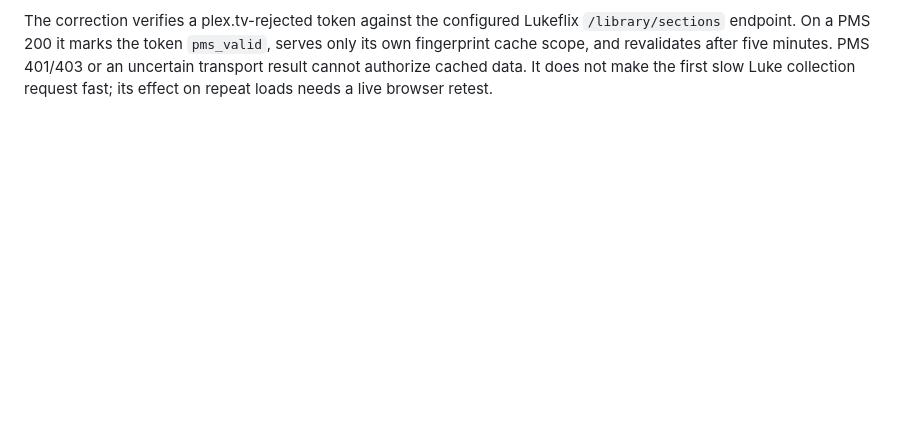
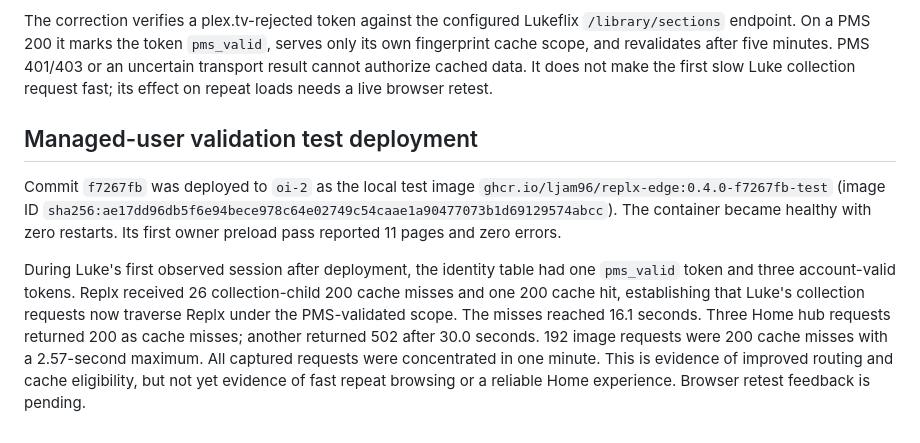
Before and after one commit to LJAM96/replx, a Markdown page: evidence/2026-09-23-test-plex-validation.md, the part around the change. Drawn GitHub-style; blank space fills up the shorter version.

Commit message:
Document managed-user cache retest evidence

```diff
--- a/evidence/2026-09-23-test-plex-validation.md
+++ b/evidence/2026-09-23-test-plex-validation.md
@@ -400,3 +400,22 @@ Lukeflix `/library/sections` endpoint. On a PMS 200 it marks the token
 after five minutes. PMS 401/403 or an uncertain transport result cannot
 authorize cached data. It does not make the first slow Luke collection
 request fast; its effect on repeat loads needs a live browser retest.
+
+## Managed-user validation test deployment
+
+Commit `f7267fb` was deployed to `oi-2` as the local test image
+`ghcr.io/ljam96/replx-edge:0.4.0-f7267fb-test` (image ID
+`sha256:ae17dd96db5f6e94bece978c64e02749c54caae1a90477073b1d69129574abcc`).
+The container became healthy with zero restarts. Its first owner preload pass
+reported 11 pages and zero errors.
+
+During Luke's first observed session after deployment, the identity table had
+one `pms_valid` token and three account-valid tokens. Replx received 26
+collection-child 200 cache misses and one 200 cache hit, establishing that
+Luke's collection requests now traverse Replx under the PMS-validated scope.
+The misses reached 16.1 seconds. Three Home hub requests returned 200 as
+cache misses; another returned 502 after 30.0 seconds. 192 image requests
+were 200 cache misses with a 2.57-second maximum. All captured requests
+were concentrated in one minute. This is evidence of improved routing and
+cache eligibility, but not yet evidence of fast repeat browsing or a reliable
+Home experience. Browser retest feedback is pending.
```
